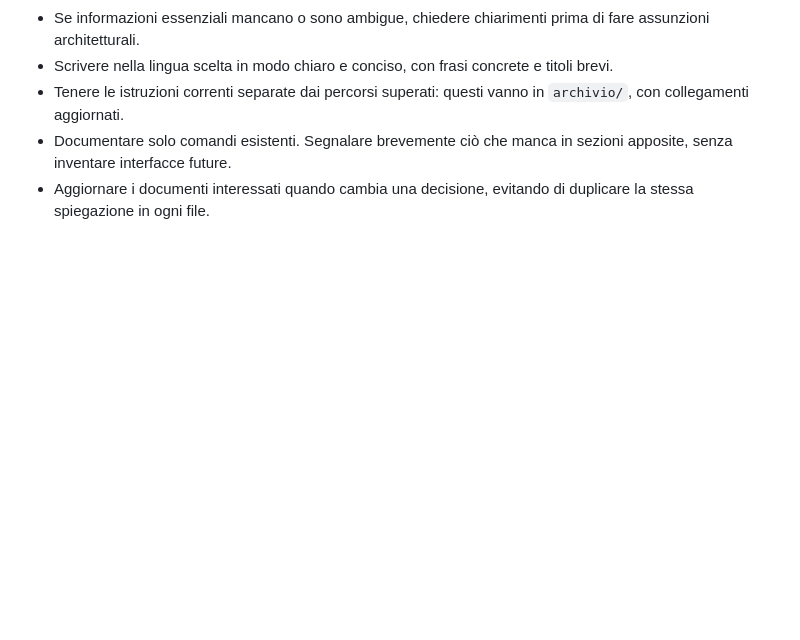
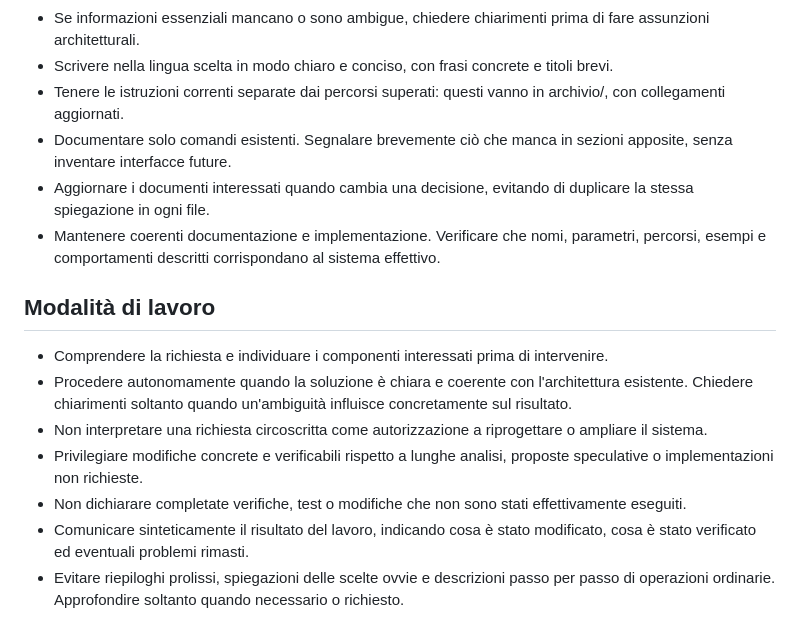
Before and after one commit to musterchef/atlantida, a Markdown page: AGENTS.md, the part around one of its changes. Rendered like a GitHub page; blank space fills up the shorter version.

```diff
--- a/AGENTS.md
+++ b/AGENTS.md
@@ -25,6 +45,17 @@
 - Conservare sempre il nome originale del file. Non aggiungere mai suffissi come FINAL, CLEAN, UPDATED o REVISION, salvo richiesta esplicita.
 - Se informazioni essenziali mancano o sono ambigue, chiedere chiarimenti prima di fare assunzioni architetturali.
 - Scrivere nella lingua scelta in modo chiaro e conciso, con frasi concrete e titoli brevi.
-- Tenere le istruzioni correnti separate dai percorsi superati: questi vanno in `archivio/`, con collegamenti aggiornati.
+- Tenere le istruzioni correnti separate dai percorsi superati: questi vanno in archivio/, con collegamenti aggiornati.
 - Documentare solo comandi esistenti. Segnalare brevemente ciò che manca in sezioni apposite, senza inventare interfacce future.
 - Aggiornare i documenti interessati quando cambia una decisione, evitando di duplicare la stessa spiegazione in ogni file.
+- Mantenere coerenti documentazione e implementazione. Verificare che nomi, parametri, percorsi, esempi e comportamenti descritti corrispondano al sistema effettivo.
+
+## Modalità di lavoro
+
+- Comprendere la richiesta e individuare i componenti interessati prima di intervenire.
+- Procedere autonomamente quando la soluzione è chiara e coerente con l'architettura esistente. Chiedere chiarimenti soltanto quando un'ambiguità influisce concretamente sul risultato.
+- Non interpretare una richiesta circoscritta come autorizzazione a riprogettare o ampliare il sistema.
+- Privilegiare modifiche concrete e verificabili rispetto a lunghe analisi, proposte speculative o implementazioni non richieste.
+- Non dichiarare completate verifiche, test o modifiche che non sono stati effettivamente eseguiti.
+- Comunicare sinteticamente il risultato del lavoro, indicando cosa è stato modificato, cosa è stato verificato ed eventuali problemi rimasti.
+- Evitare riepiloghi prolissi, spiegazioni delle scelte ovvie e descrizioni passo per passo di operazioni ordinarie. Approfondire soltanto quando necessario o richiesto.
```
Also changed, not shown: other parts of AGENTS.md (+22 -2 lines).
